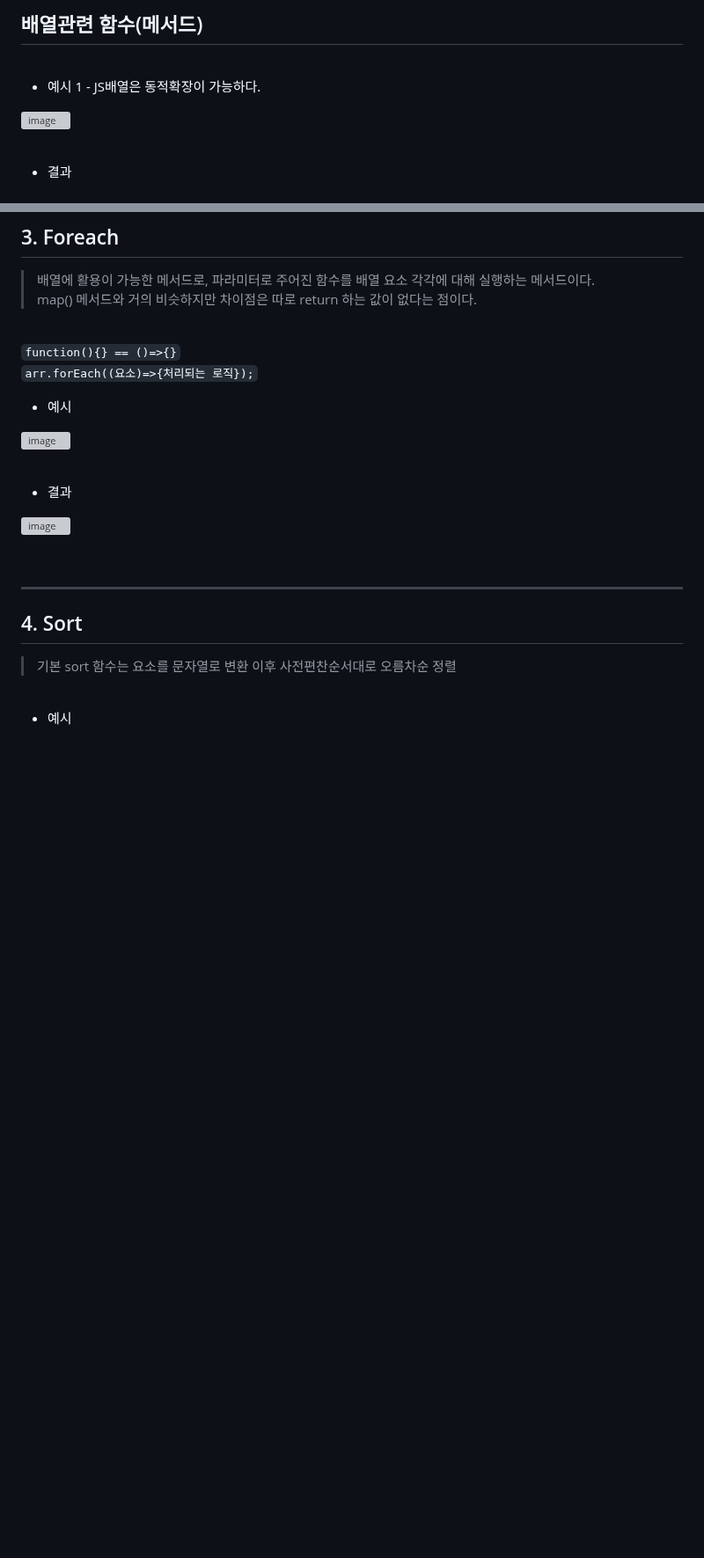
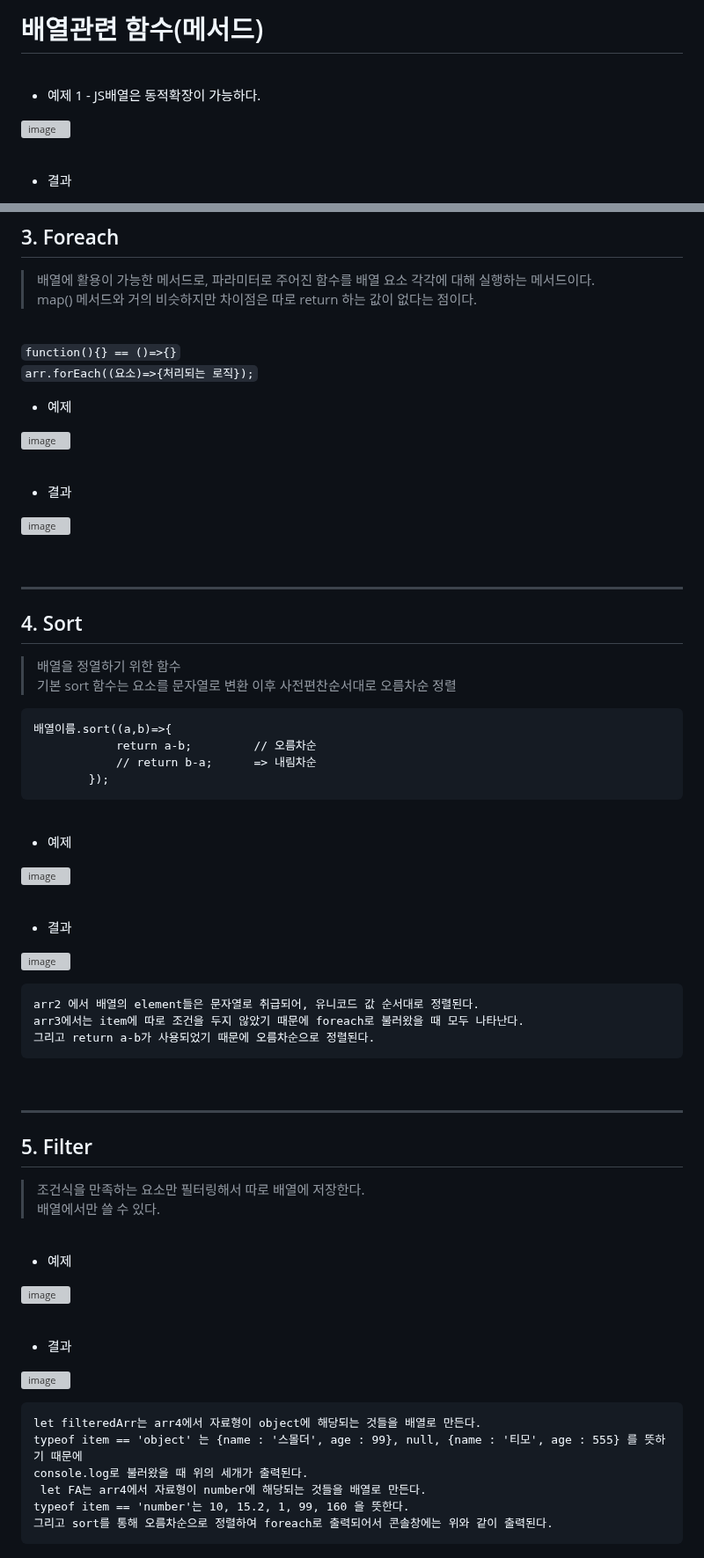
Before and after one commit to jiyoung79/StudyFiles, a Markdown page: JS/08 Object Array.md, 2 parts joined by grey strips. Shown at 88% size. GitHub-like rendering; blank space fills up the shorter version; grey boxes are pictures that could not be loaded.

````diff
--- a/JS/08 Object Array.md
+++ b/JS/08 Object Array.md
@@ -1,8 +1,8 @@
-## 배열관련 함수(메서드) <br>
+# 배열관련 함수(메서드) <br>
 
 <br>
 
-* 예시 1 - JS배열은 동적확장이 가능하다. <br>
+* 예제 1 - JS배열은 동적확장이 가능하다. <br>
 
 ![image](https://github.com/jiyoung79/StudyFiles/assets/155033243/a6c68601-a872-43eb-bf7a-b0c79d76a687)
 
@@ -99,7 +99,7 @@ let arr = ['a', 'b', null, 'true', 30, 50.5, {name : '홍길동', age : 55}];
 ``` function(){} == ()=>{} ``` <br>
 ``` arr.forEach((요소)=>{처리되는 로직}); ```
 
-* 예시 <br>
+* 예제 <br>
 
 ![image](https://github.com/jiyoung79/StudyFiles/assets/155033243/e293c5cb-057c-48c6-ac4c-7db660344867)
 
@@ -114,8 +114,59 @@ let arr = ['a', 'b', null, 'true', 30, 50.5, {name : '홍길동', age : 55}];
 
 ## 4. Sort <br>
 
+> 배열을 정열하기 위한 함수 <br>
 > 기본 sort 함수는 요소를 문자열로 변환 이후 사전편찬순서대로 오름차순 정렬 <br>
+
+```
+배열이름.sort((a,b)=>{
+            return a-b;         // 오름차순
+            // return b-a;      => 내림차순
+        });
+```
 
 <br>
 
-* 예시 <br>
+* 예제 <br>
+
+![image](https://github.com/jiyoung79/StudyFiles/assets/155033243/0c1d6e53-a212-4cb8-bc81-3fefa765c221)
+
+<br>
+
+* 결과 <br>
+
+![image](https://github.com/jiyoung79/StudyFiles/assets/155033243/8db9d930-3ea5-465c-91d4-39ea7cd00b63)
+
+```
+arr2 에서 배열의 element들은 문자열로 취급되어, 유니코드 값 순서대로 정렬된다.
+arr3에서는 item에 따로 조건을 두지 않았기 때문에 foreach로 불러왔을 때 모두 나타난다.
+그리고 return a-b가 사용되었기 때문에 오름차순으로 정렬된다.
+```
+
+<br>
+<hr>
+
+## 5. Filter <br>
+
+> 조건식을 만족하는 요소만 필터링해서 따로 배열에 저장한다.<br>
+> 배열에서만 쓸 수 있다.<br>
+
+<br>
+
+* 예제 <br>
+
+![image](https://github.com/jiyoung79/StudyFiles/assets/155033243/6eb076aa-5121-42eb-908d-aba96e286199)
+
+<br>
+
+* 결과 <br>
+
+![image](https://github.com/jiyoung79/StudyFiles/assets/155033243/24101b82-aeca-4b90-b2b0-8d22ff9d6869)
+
+```
+let filteredArr는 arr4에서 자료형이 object에 해당되는 것들을 배열로 만든다.
+typeof item == 'object' 는 {name : '스몰더', age : 99}, null, {name : '티모', age : 555} 를 뜻하기 때문에
+console.log로 불러왔을 때 위의 세개가 출력된다.
+ let FA는 arr4에서 자료형이 number에 해당되는 것들을 배열로 만든다.
+typeof item == 'number'는 10, 15.2, 1, 99, 160 을 뜻한다.
+그리고 sort를 통해 오름차순으로 정렬하여 foreach로 출력되어서 콘솔창에는 위와 같이 출력된다.
+```
````
Also changed, not shown: other parts of JS/08 Object Array.md (+3 -3 lines).
